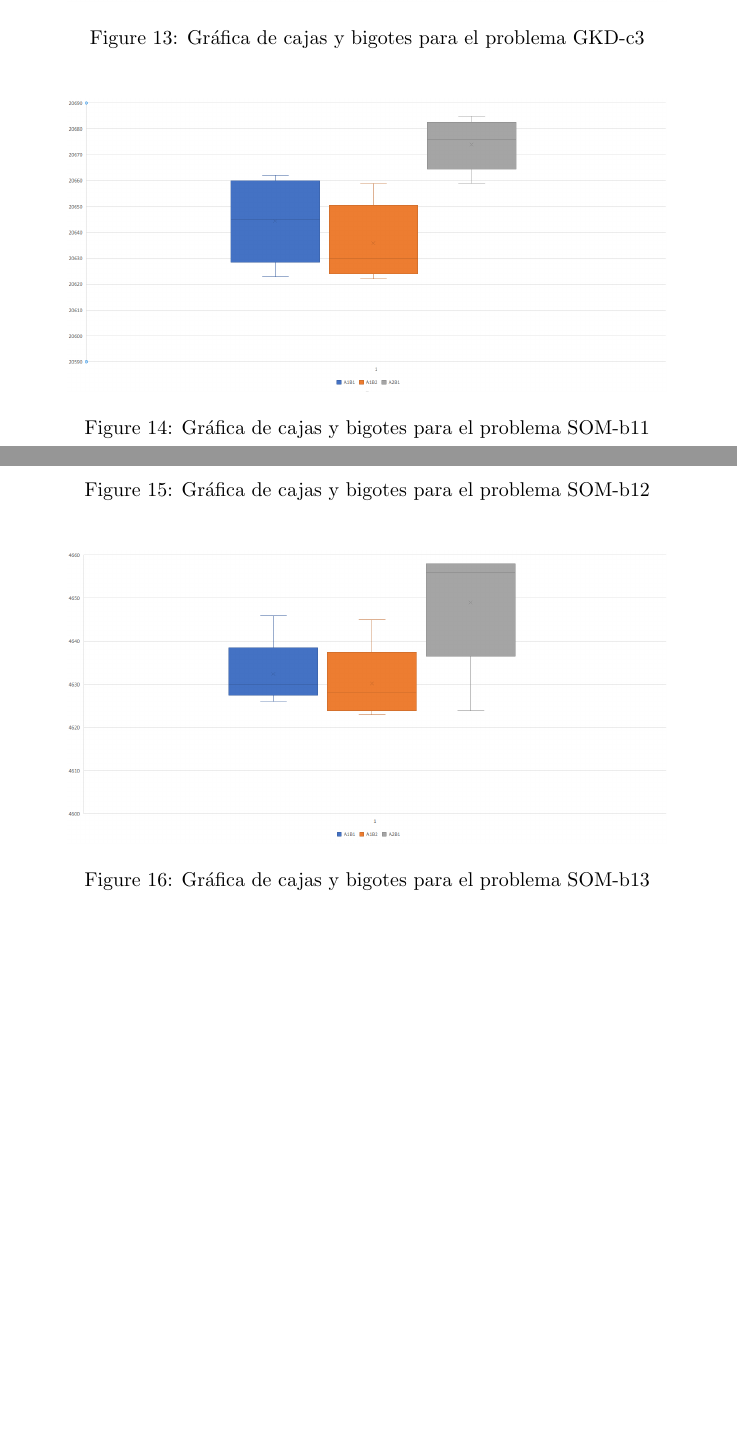
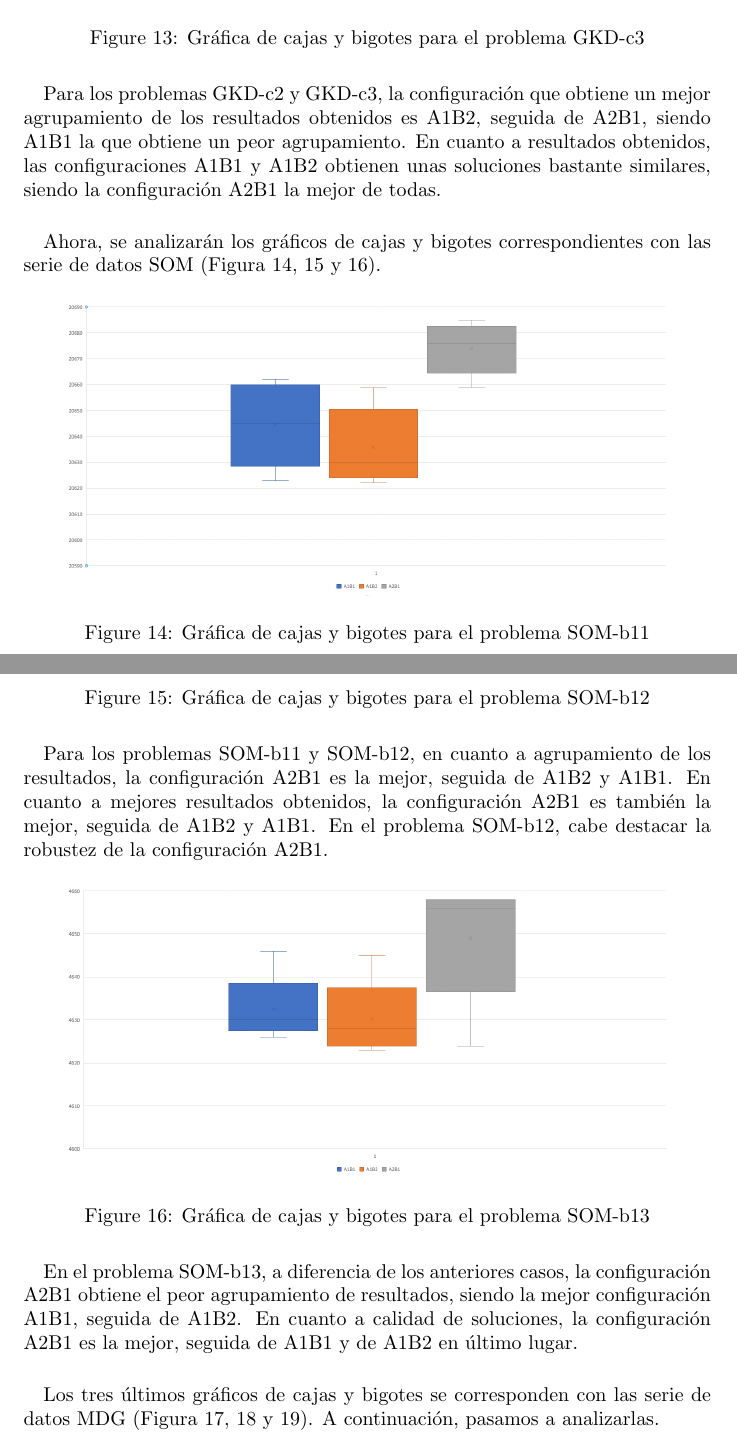
Before and after one commit to AndresRoOr/prac3meta2021, a LaTeX document (informe/Informe.tex, which reads informe/AnalisisResultados.tex): two parts of pages 36 and 37 of 40, joined at a grey line, cut so that both start at the same text, the shorter picture padded with empty space. Compiled offline with pdfLaTeX.

Commit message:
Informe: añadido analisis de cajas y bigotes

```diff
--- a/informe/AnalisisResultados.tex
+++ b/informe/AnalisisResultados.tex
@@ -497,6 +501,10 @@
 		\label{gkd-c3_bigotes}
 	\end{figure}
 
+	\paragraph{}Para los problemas GKD-c2 y GKD-c3, la configuración que obtiene un mejor agrupamiento de los resultados obtenidos es A1B2, seguida de A2B1, siendo A1B1 la que obtiene un peor agrupamiento. En cuanto a resultados obtenidos, las configuraciones A1B1 y A1B2 obtienen unas soluciones bastante similares, siendo la configuración A2B1 la mejor de todas.
+
+	\paragraph{}Ahora, se analizarán los gráficos de cajas y bigotes correspondientes con las serie de datos SOM (Figura 14, 15 y 16).
+
 	\begin{figure}[H]
 		\centering
 		\includegraphics[scale=0.3]{img/BIGOTESSOM1.png}
@@ -511,12 +519,18 @@
 		\label{SOM-b12_bigotes}
 	\end{figure}
 
+	\paragraph{}Para los problemas SOM-b11 y SOM-b12, en cuanto a agrupamiento de los resultados, la configuración A2B1 es la mejor, seguida de A1B2 y A1B1. En cuanto a mejores resultados obtenidos, la configuración A2B1 es también la mejor, seguida de A1B2 y A1B1. En el problema SOM-b12, cabe destacar la robustez de la configuración A2B1.
+
 	\begin{figure}[H]
 		\centering
 		\includegraphics[scale=0.3]{img/BIGOTESSOM3.png}
 		\caption{Gráfica de cajas y bigotes para el problema SOM-b13}
 		\label{SOM-b13_bigotes}
 	\end{figure}
+
+	\paragraph{}En el problema SOM-b13, a diferencia de los anteriores casos, la configuración A2B1 obtiene el peor agrupamiento de resultados, siendo la mejor configuración A1B1, seguida de A1B2. En cuanto a calidad de soluciones, la configuración A2B1 es la mejor, seguida de A1B1 y de A1B2 en último lugar.
+
+	\paragraph{}Los tres últimos gráficos de cajas y bigotes se corresponden con las serie de datos MDG (Figura 17, 18 y 19). A continuación, pasamos a analizarlas.
 
 	\begin{figure}[H]
 		\centering
```
Also changed, not shown: informe/Informe.pdf, informe/AnalisisResultados.tex (12 more changed lines), 4 other files.
